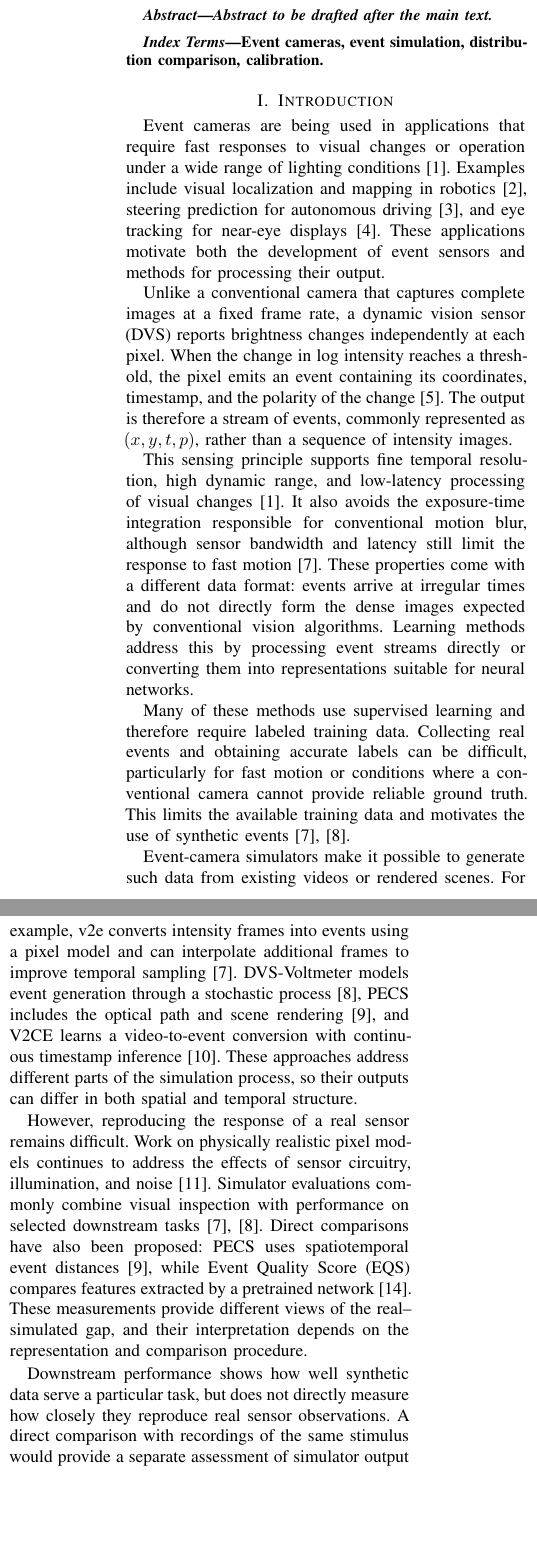
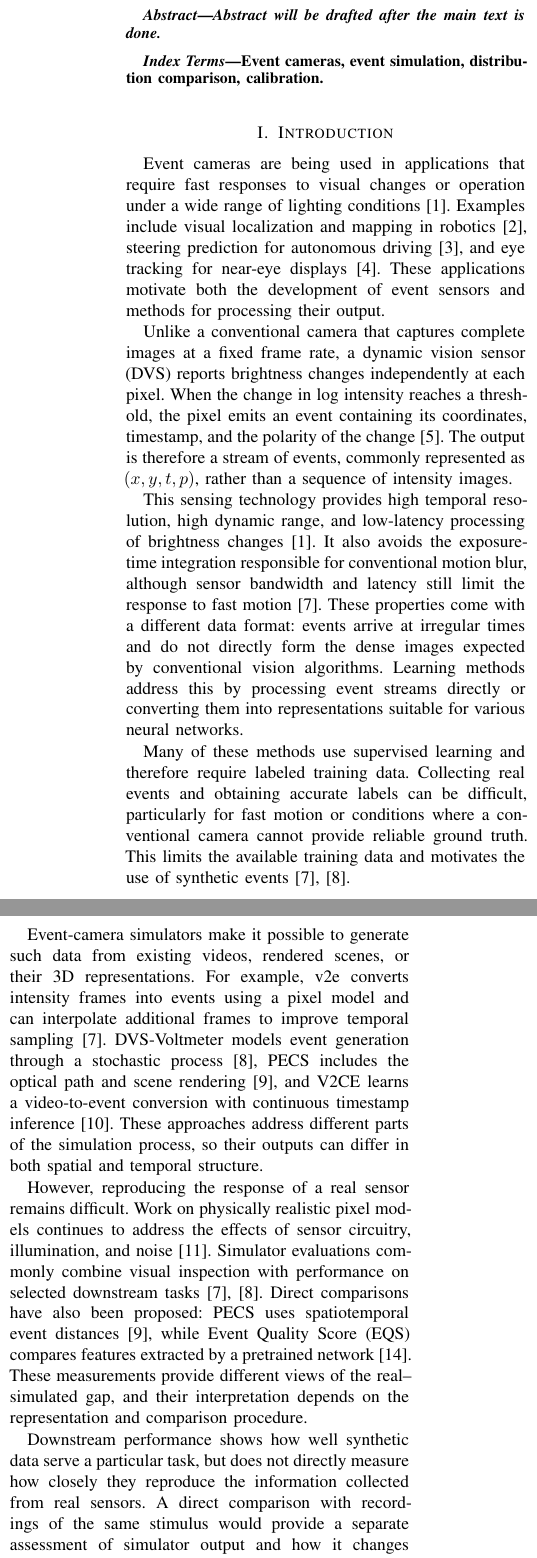
Before and after one commit to cxm3593/EventSimilarityAnalysis, a LaTeX paper (main.tex, which reads paper/manuscript.tex, paper/sections/introduction.tex): two parts of the columns of page 8 of 10, joined at a grey line, cut so that both start at the same text, the shorter picture padded with empty space. Compiled offline with pdfLaTeX.

Commit message:
Paper: manuscript and title update

```diff
--- a/paper/manuscript.tex
+++ b/paper/manuscript.tex
@@ -6,7 +6,7 @@
 \maketitle
 
 \begin{abstract}
-\textit{Abstract to be drafted after the main text.}
+\textit{Abstract will be drafted after the main text is done.}
 % TIP/SPS asks for a self-contained abstract of 150--250 words.
 \end{abstract}
 
--- a/paper/sections/introduction.tex
+++ b/paper/sections/introduction.tex
@@ -6,15 +6,15 @@ Event cameras are being used in applications that require fast responses to visu
 
 Unlike a conventional camera that captures complete images at a fixed frame rate, a dynamic vision sensor (DVS) reports brightness changes independently at each pixel. When the change in log intensity reaches a threshold, the pixel emits an event containing its coordinates, timestamp, and the polarity of the change~\cite{lichtsteiner2008dvs}. The output is therefore a stream of events, commonly represented as $(x,y,t,p)$, rather than a sequence of intensity images.
 
-This sensing principle supports fine temporal resolution, high dynamic range, and low-latency processing of visual changes~\cite{gallego2022event}. It also avoids the exposure-time integration responsible for conventional motion blur, although sensor bandwidth and latency still limit the response to fast motion~\cite{hu2021v2e}. These properties come with a different data format: events arrive at irregular times and do not directly form the dense images expected by conventional vision algorithms. Learning methods address this by processing event streams directly or converting them into representations suitable for neural networks.
+This sensing technology provides high temporal resolution, high dynamic range, and low-latency processing of brightness changes~\cite{gallego2022event}. It also avoids the exposure-time integration responsible for conventional motion blur, although sensor bandwidth and latency still limit the response to fast motion~\cite{hu2021v2e}. These properties come with a different data format: events arrive at irregular times and do not directly form the dense images expected by conventional vision algorithms. Learning methods address this by processing event streams directly or converting them into representations suitable for various neural networks.
 
 Many of these methods use supervised learning and therefore require labeled training data. Collecting real events and obtaining accurate labels can be difficult, particularly for fast motion or conditions where a conventional camera cannot provide reliable ground truth. This limits the available training data and motivates the use of synthetic events~\cite{hu2021v2e,lin2022dvsvoltmeter}.
 
-Event-camera simulators make it possible to generate such data from existing videos or rendered scenes. For example, v2e converts intensity frames into events using a pixel model and can interpolate additional frames to improve temporal sampling~\cite{hu2021v2e}. DVS-Voltmeter models event generation through a stochastic process~\cite{lin2022dvsvoltmeter}, PECS includes the optical path and scene rendering~\cite{han2024pecs}, and V2CE learns a video-to-event conversion with continuous timestamp inference~\cite{zhang2024v2ce}. These approaches address different parts of the simulation process, so their outputs can differ in both spatial and temporal structure.
+Event-camera simulators make it possible to generate such data from existing videos, rendered scenes, or their 3D representations. For example, v2e converts intensity frames into events using a pixel model and can interpolate additional frames to improve temporal sampling~\cite{hu2021v2e}. DVS-Voltmeter models event generation through a stochastic process~\cite{lin2022dvsvoltmeter}, PECS includes the optical path and scene rendering~\cite{han2024pecs}, and V2CE learns a video-to-event conversion with continuous timestamp inference~\cite{zhang2024v2ce}. These approaches address different parts of the simulation process, so their outputs can differ in both spatial and temporal structure.
 
 However, reproducing the response of a real sensor remains difficult. Work on physically realistic pixel models continues to address the effects of sensor circuitry, illumination, and noise~\cite{graca2025sensormodel}. Simulator evaluations commonly combine visual inspection with performance on selected downstream tasks~\cite{hu2021v2e,lin2022dvsvoltmeter}. Direct comparisons have also been proposed: PECS uses spatiotemporal event distances~\cite{han2024pecs}, while Event Quality Score (EQS) compares features extracted by a pretrained network~\cite{chanda2025eqs}. These measurements provide different views of the real--simulated gap, and their interpretation depends on the representation and comparison procedure.
 
-Downstream performance shows how well synthetic data serve a particular task, but does not directly measure how closely they reproduce real sensor observations. A direct comparison with recordings of the same stimulus would provide a separate assessment of simulator output and how it changes with parameter settings. To support such an assessment, the recordings must be comparable, and the resulting distances need a reference that helps explain their magnitude and sensitivity.
+Downstream performance shows how well synthetic data serve a particular task, but does not directly measure how closely they reproduce the information collected from real sensors. A direct comparison with recordings of the same stimulus would provide a separate assessment of simulator output and how it changes with parameter settings. To support such an assessment, the recordings must be comparable, and the resulting distances need a reference that helps explain their magnitude and sensitivity.
 
 We propose a measurement framework for comparing real and simulated event streams under controlled conditions and examining how the resulting distances should be interpreted. The framework combines calibrated, paired recordings with maximum mean discrepancy (MMD) and sliced Wasserstein distance (SWD), alongside a Chamfer-distance baseline. We use these established methods to measure differences in event structure and examine their responses through controlled tests. The contribution is the data collection and comparison procedure, together with the experimental evidence supporting its use under specified configurations.
 
```
Also changed, not shown: paper/manuscript.tex (2 more changed lines), paper/sections/introduction.tex (2 more changed lines).
